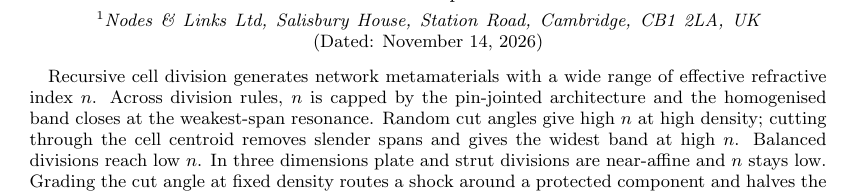
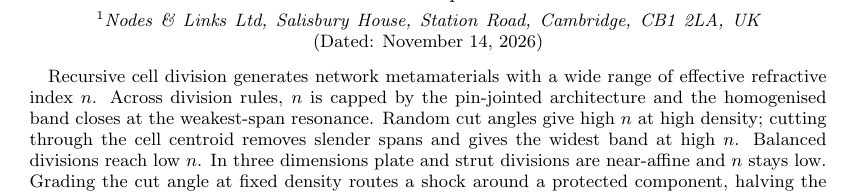
Before and after one commit to av2atgh/scalerich, a LaTeX paper (beyond/manuscript/manuscript.tex): part of page 1 of 5, cut so that both start at the same text. Compiled offline with pdfLaTeX.

Commit message:
Abstract: 596 characters (fix)

```diff
--- a/beyond/manuscript/manuscript.tex
+++ b/beyond/manuscript/manuscript.tex
@@ -27,8 +27,8 @@ architecture and the homogenised band closes at the weakest-span resonance. Rand
 cut angles give high $n$ at high density; cutting through the cell centroid removes
 slender spans and gives the widest band at high $n$. Balanced divisions reach low $n$. In
 three dimensions plate and strut divisions are near-affine and $n$ stays low. Grading the
-cut angle at fixed density routes a shock around a protected component and halves the peak
-force on it.
+cut angle at fixed density routes a shock around a protected component, halving the force
+on it.
 \end{abstract}
 
 \maketitle
```
Also changed, not shown: beyond/manuscript/manuscript.pdf.
